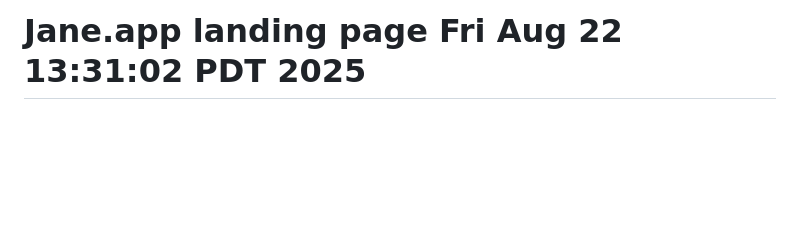
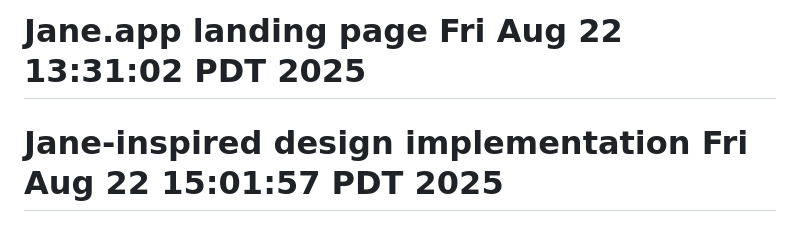
Before and after one commit to mhales99/BoomerangConnect, a Markdown page: README.md, the part around the change. GitHub-like rendering; blank space fills up the shorter version.

```diff
--- a/README.md
+++ b/README.md
@@ -100,3 +100,4 @@ To learn more about React Native, take a look at the following resources:
 # Vercel build fix Fri Aug 22 13:13:58 PDT 2025
 # Vercel path fix Fri Aug 22 13:18:21 PDT 2025
 # Jane.app landing page Fri Aug 22 13:31:02 PDT 2025
+# Jane-inspired design implementation Fri Aug 22 15:01:57 PDT 2025
```
